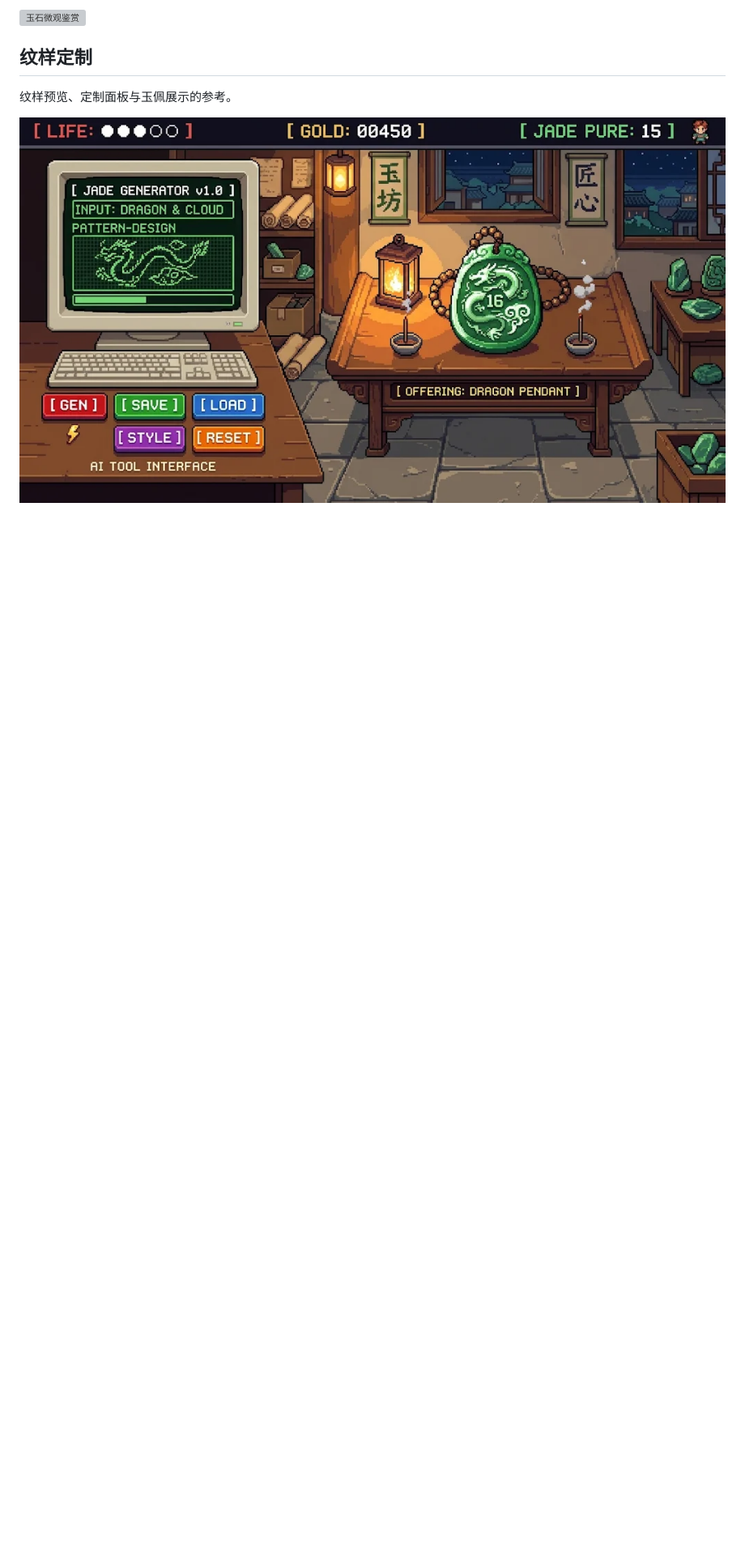
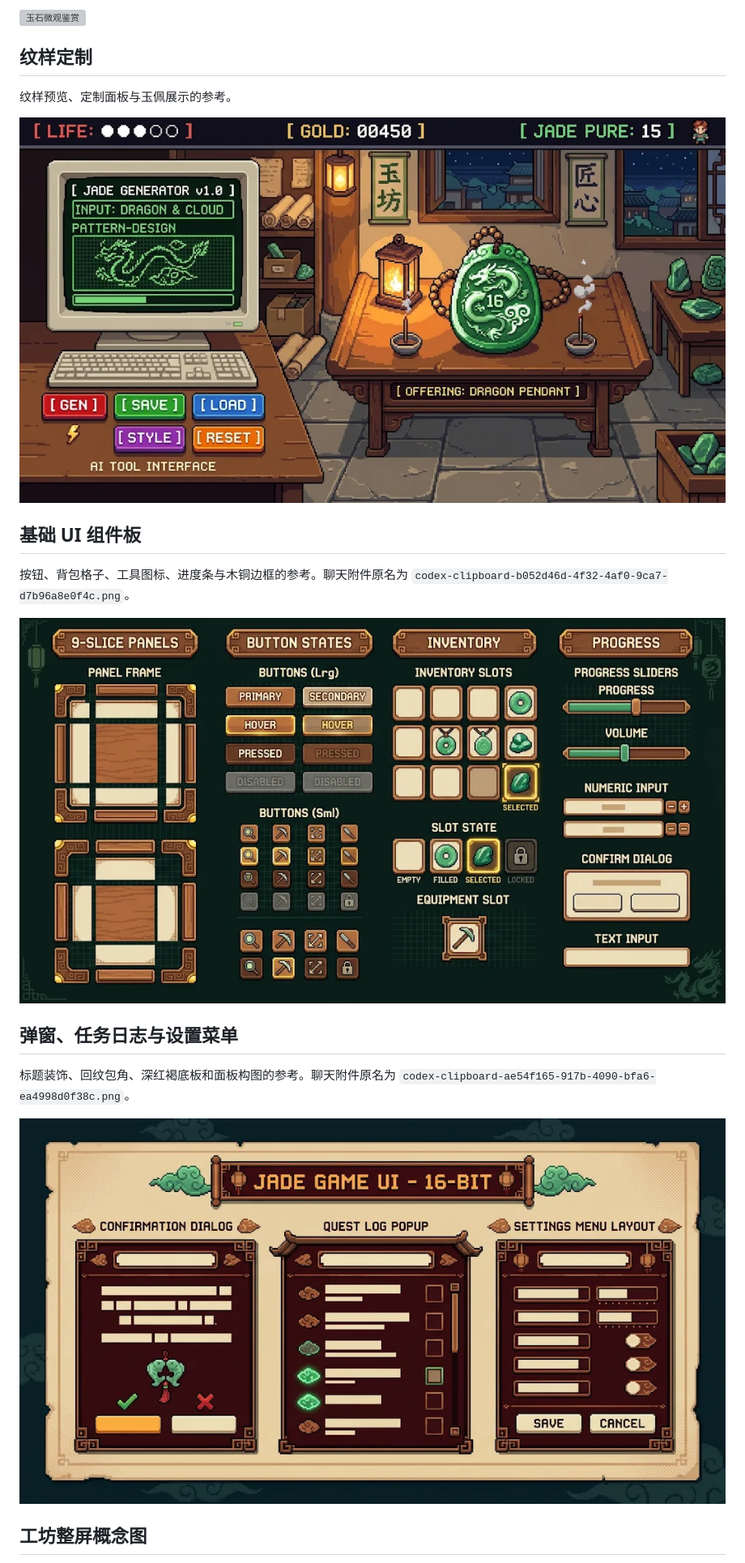
Before and after one commit to wanghailang2005-alt/-Pixel-Jadecraft-, a Markdown page: docs/concept-art/README.md, the part around one of its changes. Shown at 81% size. Rendered like a GitHub page; pictures changed too: docs/concept-art/07-ui-components.png (added), docs/concept-art/08-dialogs-and-menus.png (added); blank space fills up the shorter version; grey boxes are pictures that could not be loaded.

Commit message:
Archive confirmed visual design and four concept references

```diff
--- a/docs/concept-art/README.md
+++ b/docs/concept-art/README.md
@@ -39,3 +41,18 @@
 纹样预览、定制面板与玉佩展示的参考。
 
 ![纹样定制](06-pattern-customization.png)
+
+## 基础 UI 组件板
+
+按钮、背包格子、工具图标、进度条与木铜边框的参考。聊天附件原名为 `codex-clipboard-b052d46d-4f32-4af0-9ca7-d7b96a8e0f4c.png`。
+
+![基础 UI 组件板](07-ui-components.png)
+
+## 弹窗、任务日志与设置菜单
+
+标题装饰、回纹包角、深红褐底板和面板构图的参考。聊天附件原名为 `codex-clipboard-ae54f165-917b-4090-bfa6-ea4998d0f38c.png`。
+
+![弹窗、任务日志与设置菜单](08-dialogs-and-menus.png)
+
+## 工坊整屏概念图
+
```
Also changed, not shown: other parts of docs/concept-art/README.md (+11 -0 lines), DESIGN_SYSTEM.md (added, +94 -0 lines), README.md (+2 -0 lines), docs/PROJECT_PLAN.md (+2 -0 lines), docs/concept-art/09-workshop-interface.png (added), docs/concept-art/10-art-and-system-overview.png (added).
